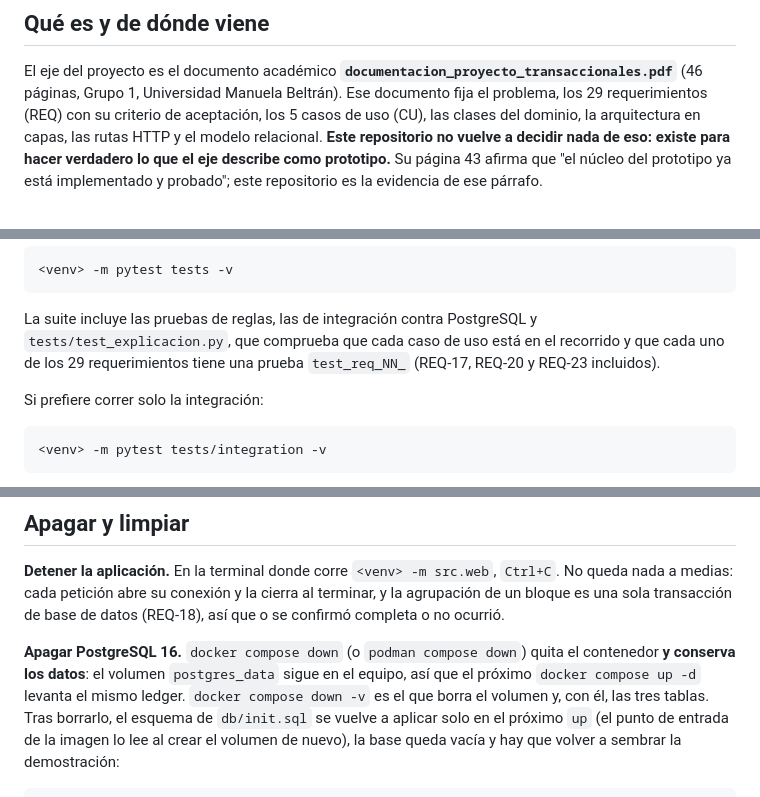
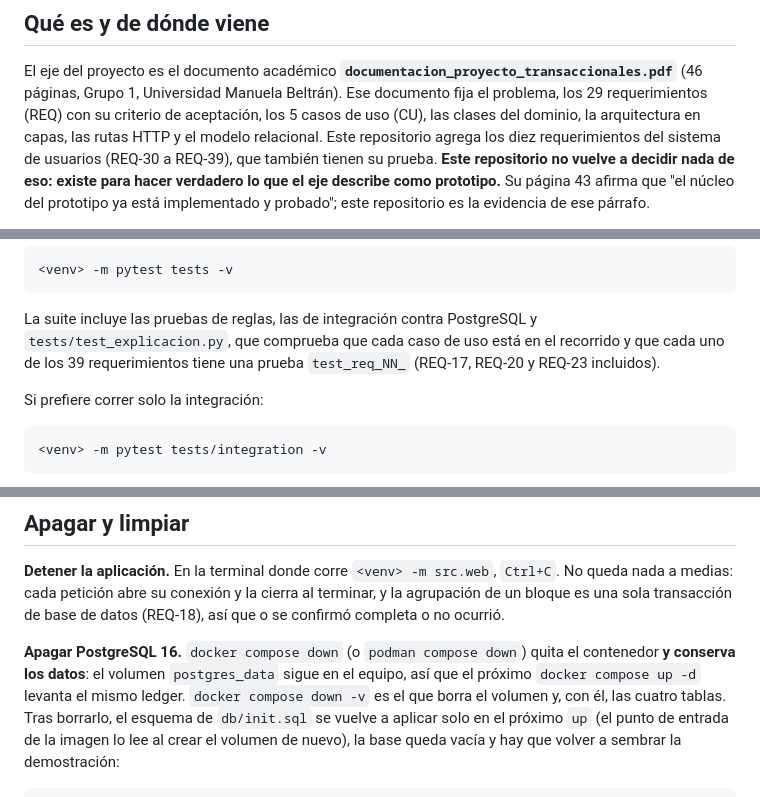
Before and after one commit to J0ss077/Joss077UMB-ProyectoBlockChain, a Markdown page: README.md, 3 parts joined by grey strips. Drawn GitHub-style.

```diff
--- a/README.md
+++ b/README.md
@@ -11,6 +11,8 @@ El eje del proyecto es el documento académico **`documentacion_proyecto_transac
 (46 páginas, Grupo 1, Universidad Manuela Beltrán). Ese documento fija el problema, los
 29 requerimientos (REQ) con su criterio de aceptación, los 5 casos de uso (CU), las
 clases del dominio, la arquitectura en capas, las rutas HTTP y el modelo relacional.
+Este repositorio agrega los diez requerimientos del sistema de usuarios (REQ-30 a
+REQ-39), que también tienen su prueba.
 **Este repositorio no vuelve a decidir nada de eso: existe para hacer verdadero lo que
 el eje describe como prototipo.** Su página 43 afirma que "el núcleo del prototipo ya
 está implementado y probado"; este repositorio es la evidencia de ese párrafo.
@@ -367,7 +375,7 @@ silencio:
 
 La suite incluye las pruebas de reglas, las de integración contra PostgreSQL y
 `tests/test_explicacion.py`, que comprueba que cada caso de uso está en el recorrido y
-que cada uno de los 29 requerimientos tiene una prueba `test_req_NN_` (REQ-17, REQ-20
+que cada uno de los 39 requerimientos tiene una prueba `test_req_NN_` (REQ-17, REQ-20
 y REQ-23 incluidos).
 
 Si prefiere correr solo la integración:
@@ -519,7 +527,7 @@ confirmó completa o no ocurrió.
 **Apagar PostgreSQL 16.** `docker compose down` (o `podman compose down`) quita el
 contenedor **y conserva los datos**: el volumen `postgres_data` sigue en el equipo, así
 que el próximo `docker compose up -d` levanta el mismo ledger. `docker compose down -v`
-es el que borra el volumen y, con él, las tres tablas. Tras borrarlo, el esquema de
+es el que borra el volumen y, con él, las cuatro tablas. Tras borrarlo, el esquema de
 `db/init.sql` se vuelve a aplicar solo en el próximo `up` (el punto de entrada de la
 imagen lo lee al crear el volumen de nuevo), la base queda vacía y hay que volver a
 sembrar la demostración:
```
Also changed, not shown: other parts of README.md (+22 -16 lines), docs/recorrido-de-casos-de-uso.md (+18 -8 lines).
